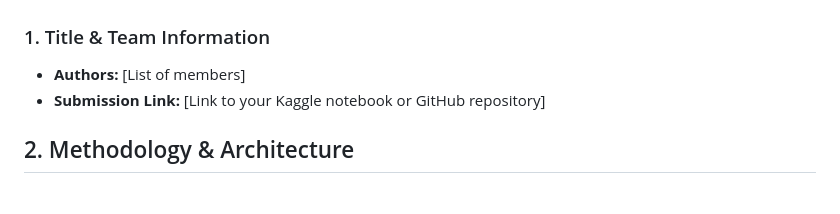
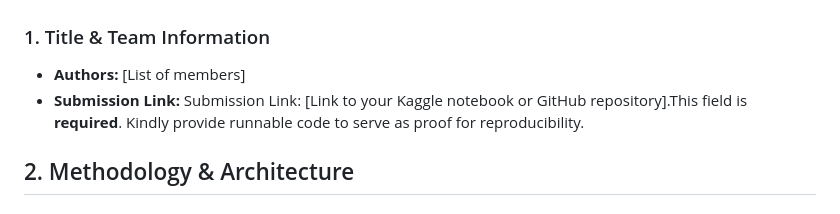
Before and after one commit to OneSavieLabs/Bastet_Kaggle_Website, a Markdown page: writeups/writeup-template.md, the part around the change. Drawn GitHub-style.

Commit message:
adjust words

```diff
--- a/writeups/writeup-template.md
+++ b/writeups/writeup-template.md
@@ -7,7 +7,7 @@
 ### 1. Title & Team Information
 
 * **Authors:** [List of members]
-* **Submission Link:** [Link to your Kaggle notebook or GitHub repository]
+* **Submission Link:** Submission Link: [Link to your Kaggle notebook or GitHub repository].This field is **required**. Kindly provide runnable code to serve as proof for reproducibility.
 
 
 
```
